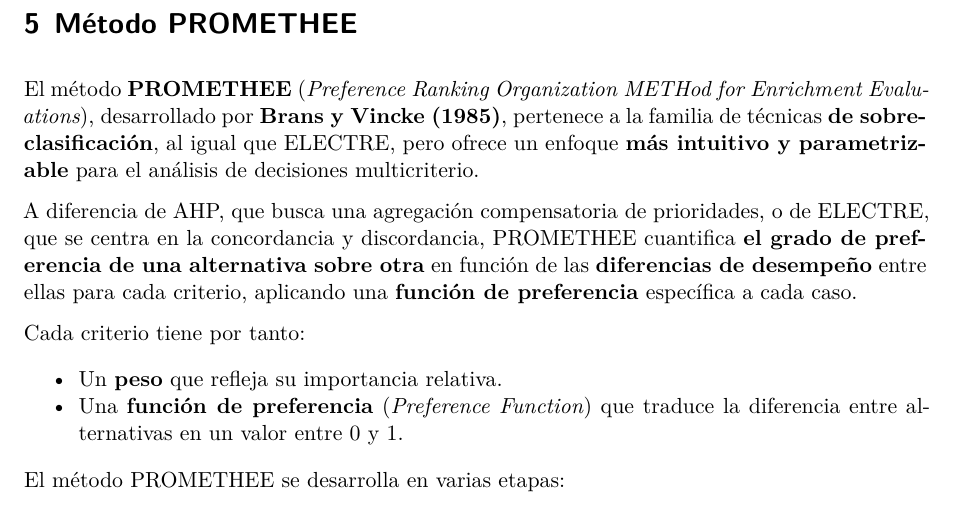
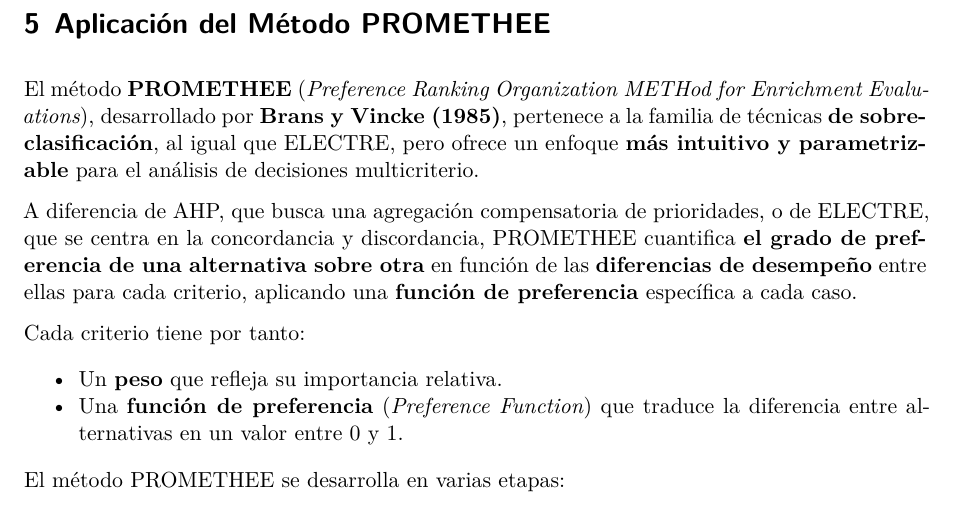
Before and after one commit to joaquinvp3/decision-multicriterio-consultoria, a Quarto document (TD2025Trabajo02.qmd): part of page 33 of 40, cut so that both start at the same text. Rendered offline with R 4.5, knitr and Pandoc in place of Quarto, then LaTeX, with nearby package versions; some code elsewhere in the file could not run offline.

Commit message:
Cambio de nombres

```diff
--- a/trabajo2.qmd
+++ b/TD2025Trabajo02.qmd
@@ -1086,7 +1086,7 @@ El modelo ELECTRE I, por tanto, valida y robustece los resultados obtenidos con
 
 \newpage
 
-# Método PROMETHEE
+# Aplicación del Método PROMETHEE
 
 El método **PROMETHEE** (*Preference Ranking Organization METHod for Enrichment Evaluations*), desarrollado por **Brans y Vincke (1985)**, pertenece a la familia de técnicas **de sobreclasificación**, al igual que ELECTRE, pero ofrece un enfoque **más intuitivo y parametrizable** para el análisis de decisiones multicriterio.
 
```
Also changed, not shown: TD2025Trabajo02.pdf (added), trabajo2.pdf (deleted).
